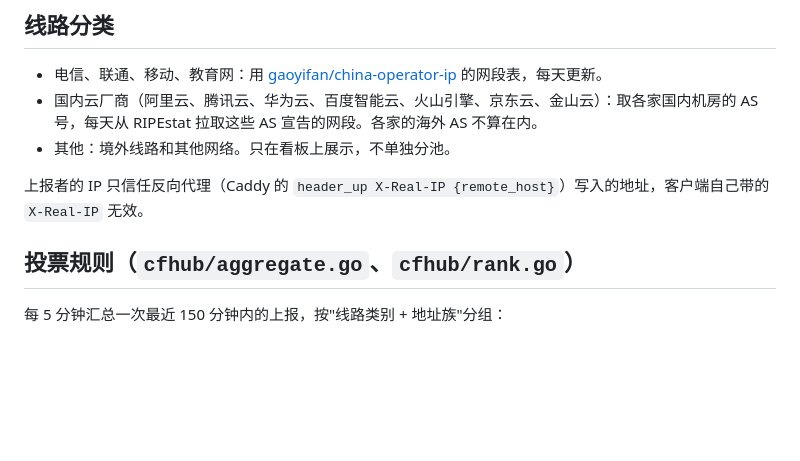
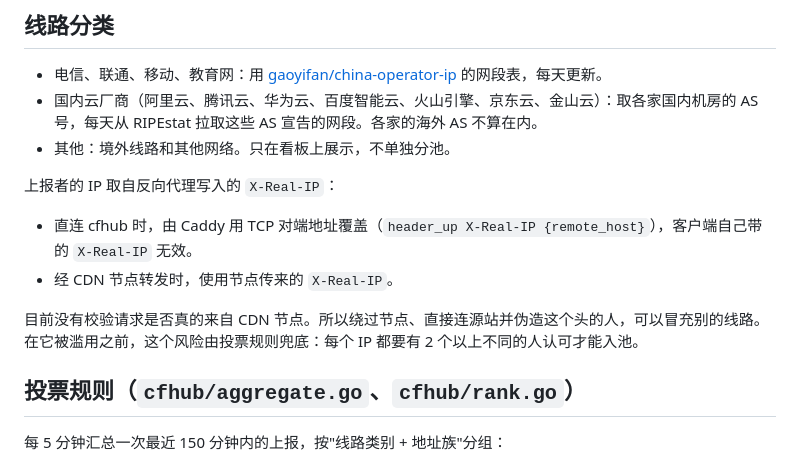
Before and after one commit to 1molchuan/cfhub, a Markdown page: README.md, the part around the change. GitHub-like rendering; blank space fills up the shorter version.

Commit message:
README: state how the reporter address is taken on each route

```diff
--- a/README.md
+++ b/README.md
@@ -105,7 +105,11 @@ curl -s https://cfhub.1molchuan.top/dl/manifest.json
 - 国内云厂商（阿里云、腾讯云、华为云、百度智能云、火山引擎、京东云、金山云）：取各家国内机房的 AS 号，每天从 RIPEstat 拉取这些 AS 宣告的网段。各家的海外 AS 不算在内。
 - 其他：境外线路和其他网络。只在看板上展示，不单独分池。
 
-上报者的 IP 只信任反向代理（Caddy 的 `header_up X-Real-IP {remote_host}`）写入的地址，客户端自己带的 `X-Real-IP` 无效。
+上报者的 IP 取自反向代理写入的 `X-Real-IP`：
+- 直连 cfhub 时，由 Caddy 用 TCP 对端地址覆盖（`header_up X-Real-IP {remote_host}`），客户端自己带的 `X-Real-IP` 无效。
+- 经 CDN 节点转发时，使用节点传来的 `X-Real-IP`。
+
+目前没有校验请求是否真的来自 CDN 节点。所以绕过节点、直接连源站并伪造这个头的人，可以冒充别的线路。在它被滥用之前，这个风险由投票规则兜底：每个 IP 都要有 2 个以上不同的人认可才能入池。
 
 ## 投票规则（`cfhub/aggregate.go`、`cfhub/rank.go`）
 
```
